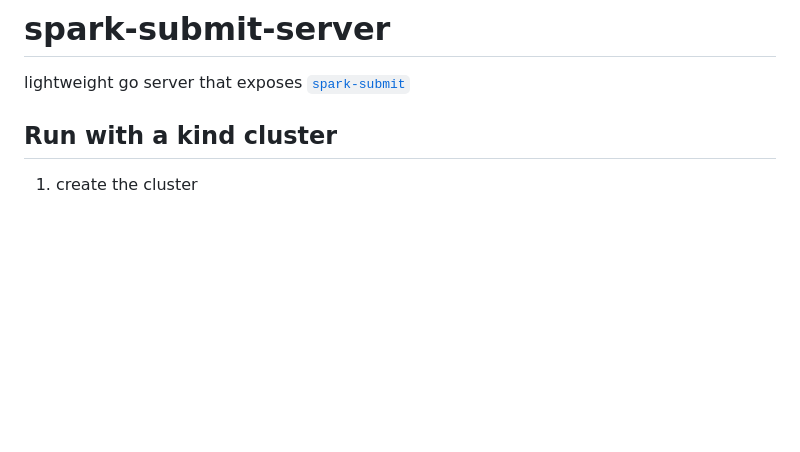
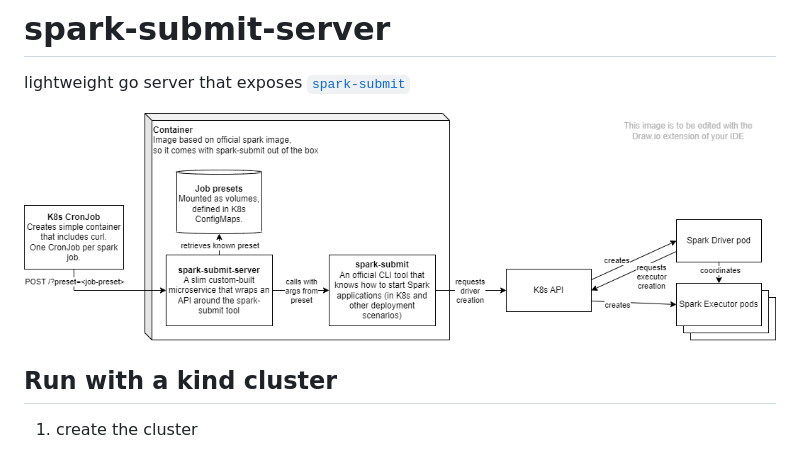
Before and after one commit to Staffbase/spark-submit-server, a Markdown page: README.md, the part around the change. GitHub-like rendering; pictures changed too: spark-submit-server.drawio.png (added); blank space fills up the shorter version.

Commit message:
Add arch overview

```diff
--- a/README.md
+++ b/README.md
@@ -1,6 +1,8 @@
 # spark-submit-server
 
 lightweight go server that exposes [`spark-submit`](https://spark.apache.org/docs/latest/submitting-applications.html)
+
+![spark-submit-server architecture overview](spark-submit-server.drawio.png)
 
 ## Run with a kind cluster
 
```
